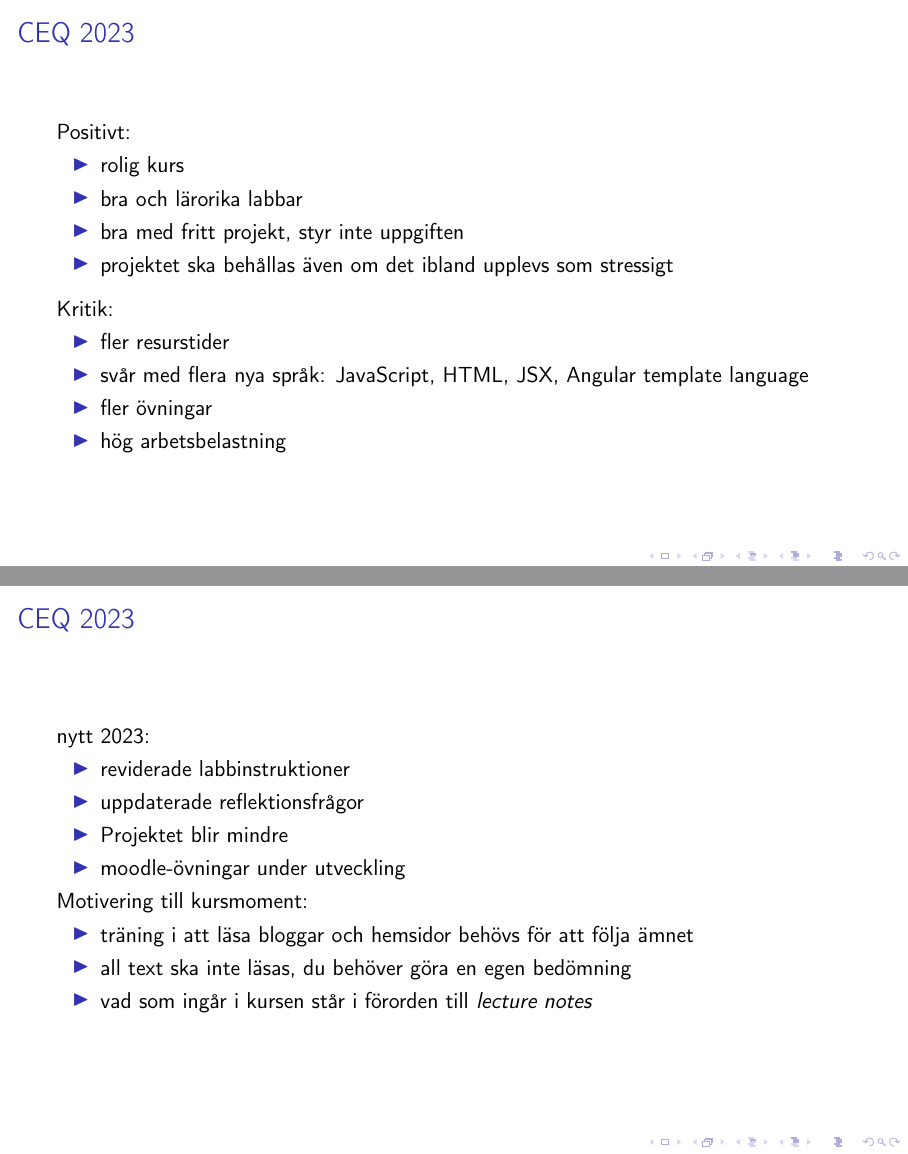
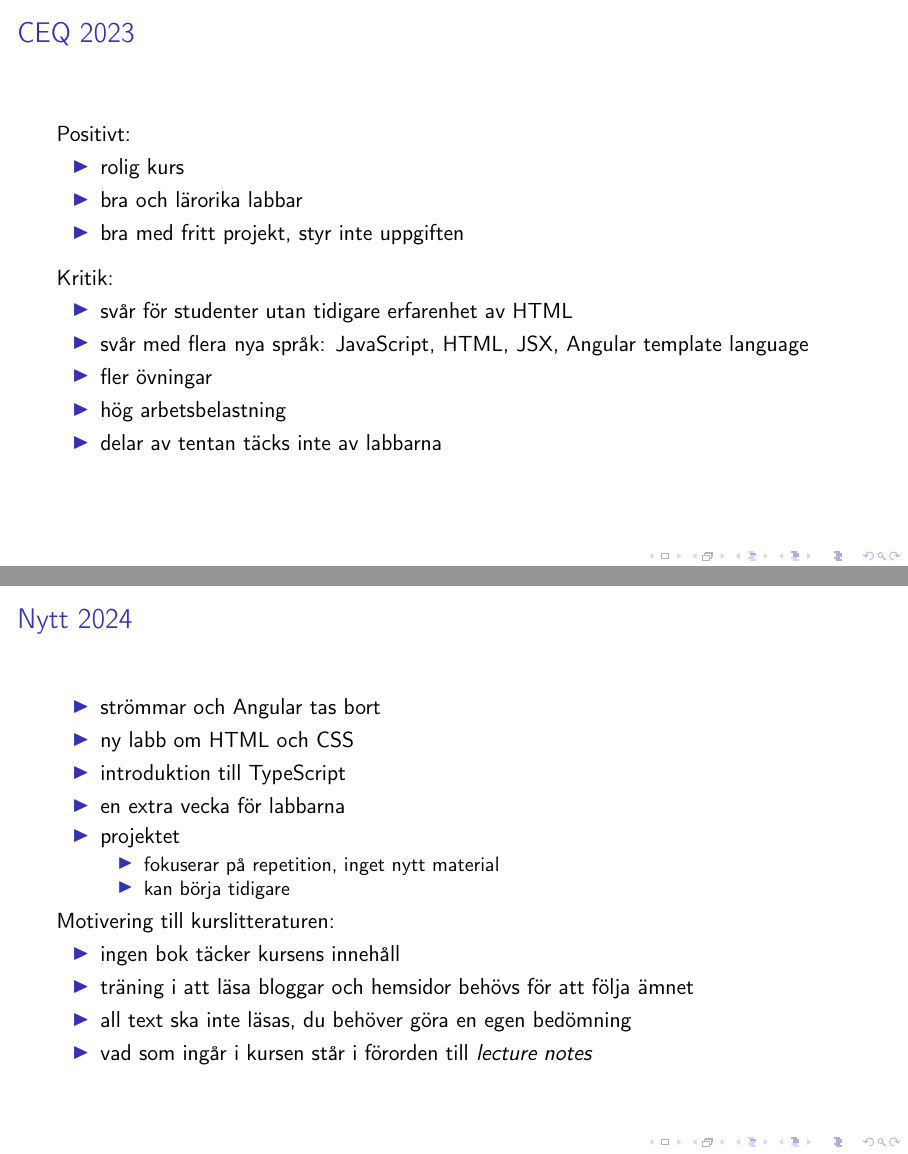
Before and after one commit to lunduniversity/webprog, LaTeX slides (slides/introduction/introduction_edaf90.tex, which reads labs/latex/selthcsexercise.sty): pages 8 and 9 of 11, joined at a grey line. Compiled offline with pdfLaTeX; a LaTeX package or settings file that is missing is left out.

Commit message:
updated intro slides 2024

```diff
--- a/labs/latex/selthcsexercise.sty
+++ b/labs/latex/selthcsexercise.sty
@@ -65,6 +65,7 @@
 \lstset{showstringspaces=false}
 \lstset{lineskip=-0.7pt} % compensate for linespread 1.1666...
 \lstset{print=true}           % print also in draft
+\lstset{upquote=true}
 \lstset{literate= % support for utf8 characters
   {á}{{\'a}}1 {é}{{\'e}}1 {í}{{\'i}}1 {ó}{{\'o}}1 {ú}{{\'u}}1
   {Á}{{\'A}}1 {É}{{\'E}}1 {Í}{{\'I}}1 {Ó}{{\'O}}1 {Ú}{{\'U}}1
--- a/slides/introduction/introduction_edaf90.tex
+++ b/slides/introduction/introduction_edaf90.tex
@@ -178,30 +192,36 @@ Positivt:
   \item rolig kurs
   \item bra och lärorika labbar
   \item bra med fritt projekt, styr inte uppgiften
-  \item projektet ska behållas även om det ibland upplevs som stressigt
 \end{itemize}
 \vspace{2mm}
 Kritik:
 \begin{itemize}
-  \item fler resurstider
+  \item svår för studenter utan tidigare erfarenhet av HTML
   \item svår med flera nya språk: JavaScript, HTML, JSX, Angular template language
   \item fler övningar
   \item hög arbetsbelastning
+  \item delar av tentan täcks inte av labbarna
 \end{itemize}
 \end{frame}
 
 %%%%%%%%%%%%%%%
 \begin{frame}
-  \frametitle{CEQ 2023}
-nytt 2023:
+  \frametitle{Nytt 2024}
 \begin{itemize}
-  \item reviderade labbinstruktioner
-  \item uppdaterade reflektionsfrågor
-  \item Projektet blir mindre
-  \item moodle-övningar under utveckling
+  \item strömmar och Angular tas bort
+  \item ny labb om HTML och CSS
+  \item introduktion till TypeScript
+  \item en extra vecka för labbarna
+  \item projektet
+  \begin{itemize}
+    \item fokuserar på repetition, inget nytt material
+    \item kan börja tidigare
+  \end{itemize}
+%  \item moodle-övningar under utveckling
 \end{itemize}
-Motivering till kursmoment:
+Motivering till kurslitteraturen:
 \begin{itemize}
+  \item ingen bok täcker kursens innehåll
   \item träning i att läsa bloggar och hemsidor behövs för att följa ämnet
   \item all text ska inte läsas, du behöver göra en egen bedömning
   \item vad som ingår i kursen står i förorden till \emph{lecture notes}
```
Also changed, not shown: slides/introduction/introduction_edaf90.pdf, slides/introduction/introduction_edaf90.tex (36 more changed lines).
